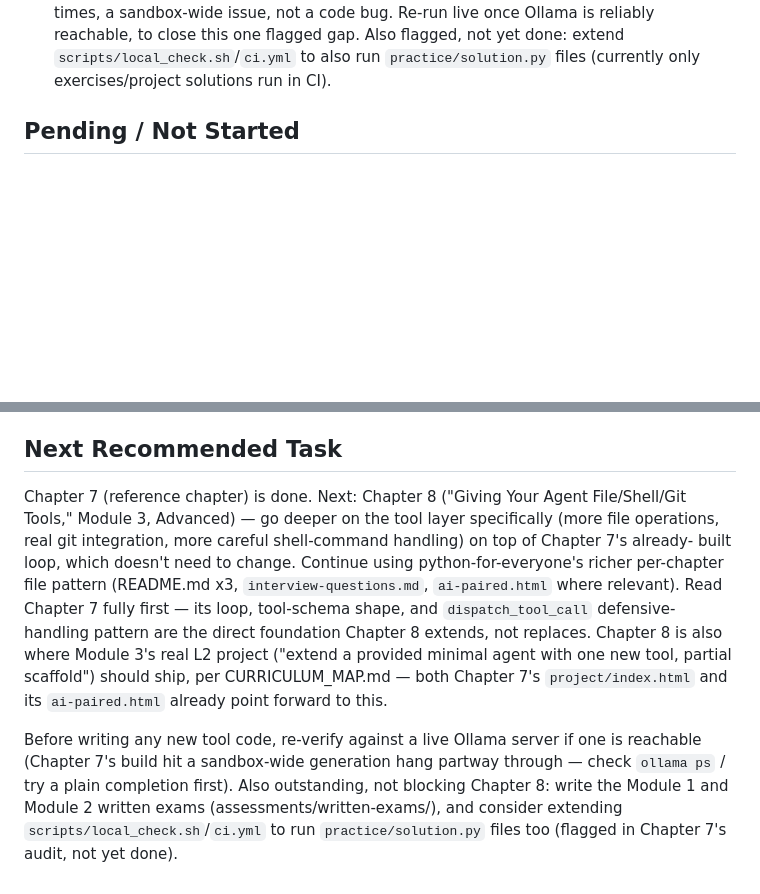
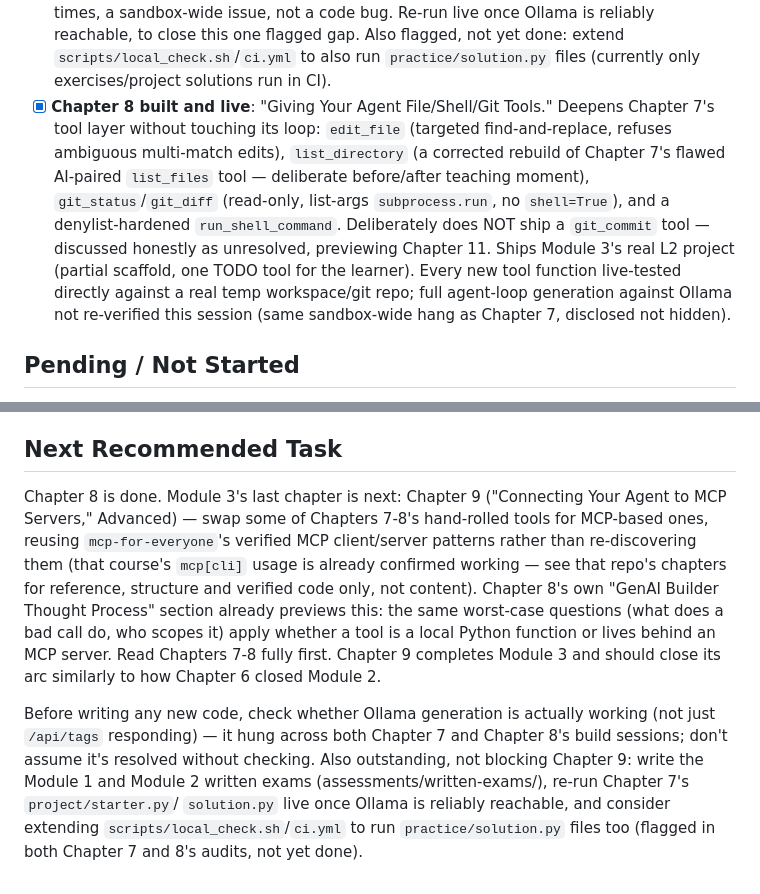
Before and after one commit to TechNaom/ai-coding-agents-for-everyone, a Markdown page: PROJECT_STATE.md, 2 parts joined by grey strips. Rendered like a GitHub page; blank space fills up the shorter version.

```diff
--- a/PROJECT_STATE.md
+++ b/PROJECT_STATE.md
@@ -159,6 +159,20 @@ production-grade, interview-ready, original content only).
       `scripts/local_check.sh`/`ci.yml` to also run
       `practice/solution.py` files (currently only exercises/project
       solutions run in CI).
+- [x] **Chapter 8 built and live**: "Giving Your Agent File/Shell/Git
+      Tools." Deepens Chapter 7's tool layer without touching its loop:
+      `edit_file` (targeted find-and-replace, refuses ambiguous
+      multi-match edits), `list_directory` (a corrected rebuild of
+      Chapter 7's flawed AI-paired `list_files` tool — deliberate
+      before/after teaching moment), `git_status`/`git_diff` (read-only,
+      list-args `subprocess.run`, no `shell=True`), and a
+      denylist-hardened `run_shell_command`. Deliberately does NOT ship
+      a `git_commit` tool — discussed honestly as unresolved, previewing
+      Chapter 11. Ships Module 3's real L2 project (partial scaffold,
+      one TODO tool for the learner). Every new tool function
+      live-tested directly against a real temp workspace/git repo; full
+      agent-loop generation against Ollama not re-verified this session
+      (same sandbox-wide hang as Chapter 7, disclosed not hidden).
 
 ## Pending / Not Started
 
@@ -238,26 +252,25 @@ scenarios/8 interview questions minimum, tested code before writing).
 
 ## Next Recommended Task
 
-Chapter 7 (reference chapter) is done. Next: Chapter 8 ("Giving Your
-Agent File/Shell/Git Tools," Module 3, Advanced) — go deeper on the
-tool layer specifically (more file operations, real git integration,
-more careful shell-command handling) on top of Chapter 7's already-
-built loop, which doesn't need to change. Continue using
-python-for-everyone's richer per-chapter file pattern (README.md x3,
-`interview-questions.md`, `ai-paired.html` where relevant). Read
-Chapter 7 fully first — its loop, tool-schema shape, and
-`dispatch_tool_call` defensive-handling pattern are the direct
-foundation Chapter 8 extends, not replaces. Chapter 8 is also where
-Module 3's real L2 project ("extend a provided minimal agent with one
-new tool, partial scaffold") should ship, per CURRICULUM_MAP.md — both
-Chapter 7's `project/index.html` and its `ai-paired.html` already
-point forward to this.
+Chapter 8 is done. Module 3's last chapter is next: Chapter 9
+("Connecting Your Agent to MCP Servers," Advanced) — swap some of
+Chapters 7-8's hand-rolled tools for MCP-based ones, reusing
+`mcp-for-everyone`'s verified MCP client/server patterns rather than
+re-discovering them (that course's `mcp[cli]` usage is already
+confirmed working — see that repo's chapters for reference, structure
+and verified code only, not content). Chapter 8's own "GenAI Builder
+Thought Process" section already previews this: the same worst-case
+questions (what does a bad call do, who scopes it) apply whether a
+tool is a local Python function or lives behind an MCP server. Read
+Chapters 7-8 fully first. Chapter 9 completes Module 3 and should
+close its arc similarly to how Chapter 6 closed Module 2.
 
-Before writing any new tool code, re-verify against a live Ollama
-server if one is reachable (Chapter 7's build hit a sandbox-wide
-generation hang partway through — check `ollama ps` / try a plain
-completion first). Also outstanding, not blocking Chapter 8: write the
-Module 1 and Module 2 written exams (assessments/written-exams/), and
-consider extending `scripts/local_check.sh`/`ci.yml` to run
-`practice/solution.py` files too (flagged in Chapter 7's audit, not
-yet done).
+Before writing any new code, check whether Ollama generation is
+actually working (not just `/api/tags` responding) — it hung across
+both Chapter 7 and Chapter 8's build sessions; don't assume it's
+resolved without checking. Also outstanding, not blocking Chapter 9:
+write the Module 1 and Module 2 written exams
+(assessments/written-exams/), re-run Chapter 7's `project/starter.py`/
+`solution.py` live once Ollama is reliably reachable, and consider
+extending `scripts/local_check.sh`/`ci.yml` to run `practice/solution.py`
+files too (flagged in both Chapter 7 and 8's audits, not yet done).
```
Also changed, not shown: AI_HANDOFF.md (+28 -34 lines).
